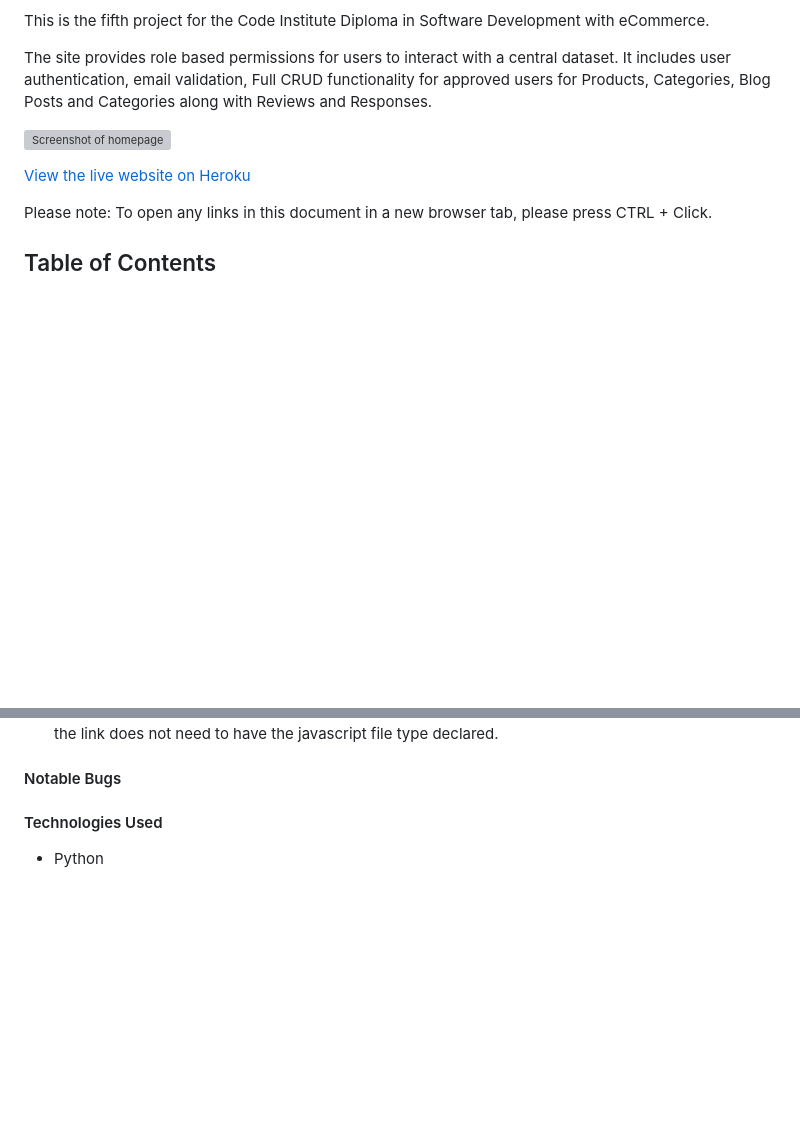
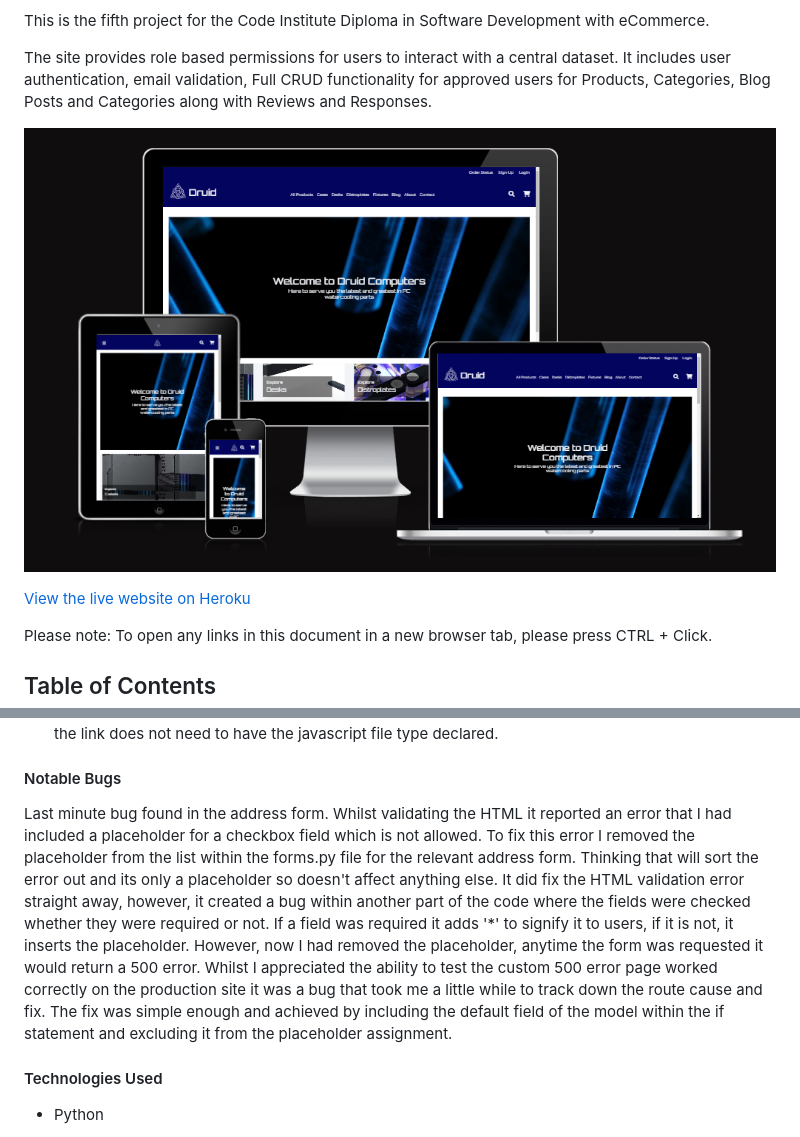
Before and after one commit to MattBCoding/druid-pp5, a Markdown page: README.md, 2 parts joined by grey strips. Rendered like a GitHub page; pictures changed too: static/docs/img/responsive-site-image.png (added); blank space fills up the shorter version; grey boxes are pictures that could not be loaded.

```diff
--- a/README.md
+++ b/README.md
@@ -117,7 +8,7 @@ This is the fifth project for the Code Institute Diploma in Software Development
 
 The site provides role based permissions for users to interact with a central dataset. It includes user authentication, email validation, Full CRUD functionality for approved users for Products, Categories, Blog Posts and Categories along with Reviews and Responses.
 
-![Screenshot of homepage]()
+![Screenshot of homepage](/static/docs/img/responsive-site-image.png)
 
 [View the live website on Heroku](https://druid-computers.herokuapp.com/)
 
@@ -1581,7 +1472,7 @@ All code passed the validation, with only code generated by other parties produc
 
 #### Notable Bugs
 
-
+Last minute bug found in the address form. Whilst validating the HTML it reported an error that I had included a placeholder for a checkbox field which is not allowed. To fix this error I removed the placeholder from the list within the forms.py file for the relevant address form. Thinking that will sort the error out and its only a placeholder so doesn't affect anything else. It did fix the HTML validation error straight away, however, it created a bug within another part of the code where the fields were checked whether they were required or not. If a field was required it adds '*' to signify it to users, if it is not, it inserts the placeholder. However, now I had removed the placeholder, anytime the form was requested it would return a 500 error. Whilst I appreciated the ability to test the custom 500 error page worked correctly on the production site it was a bug that took me a little while to track down the route cause and fix. The fix was simple enough and achieved by including the default field of the model within the if statement and excluding it from the placeholder assignment.
 
 #### Technologies Used
 
```
Also changed, not shown: other parts of README.md (+0 -109 lines), 1 other file.
